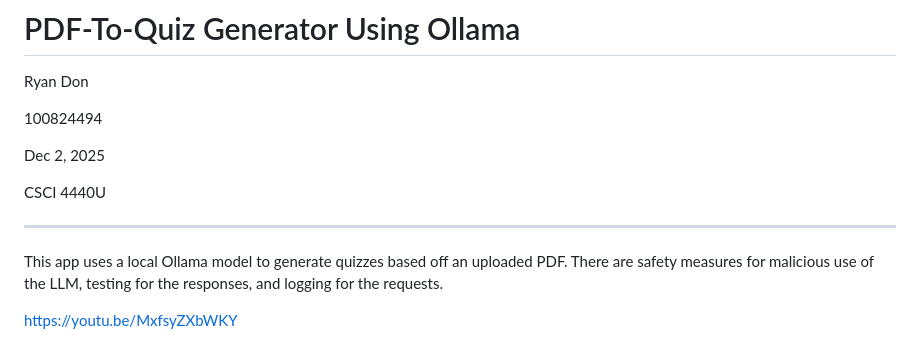
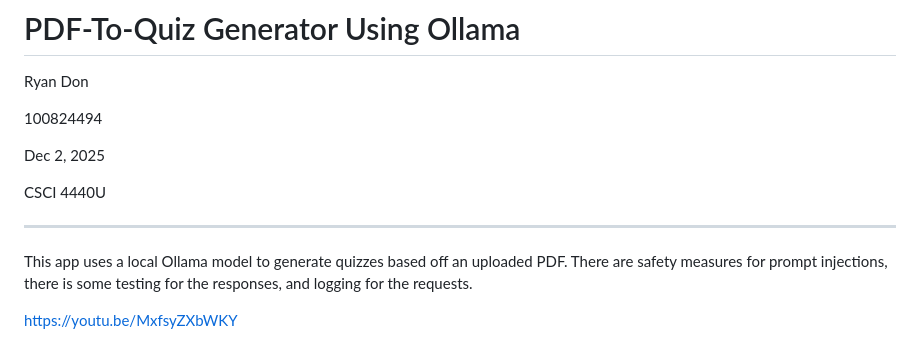
Before and after one commit to ryan-don31/local-llm-quiz-app, a Markdown page: README.md, the part around the change. GitHub-like rendering.

```diff
--- a/README.md
+++ b/README.md
@@ -9,7 +9,7 @@ CSCI 4440U
 
 ---
 
-This app uses a local Ollama model to generate quizzes based off an uploaded PDF. There are safety measures for malicious use of the LLM, testing for the responses, and logging for the requests.
+This app uses a local Ollama model to generate quizzes based off an uploaded PDF. There are safety measures for prompt injections, there is some testing for the responses, and logging for the requests.
 
 https://youtu.be/MxfsyZXbWKY
 
```
